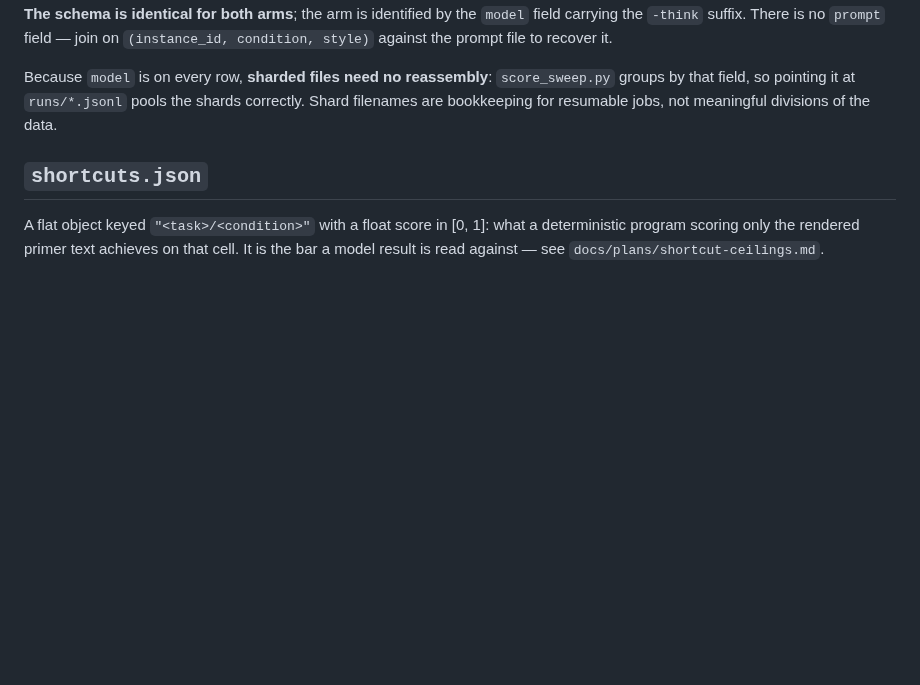
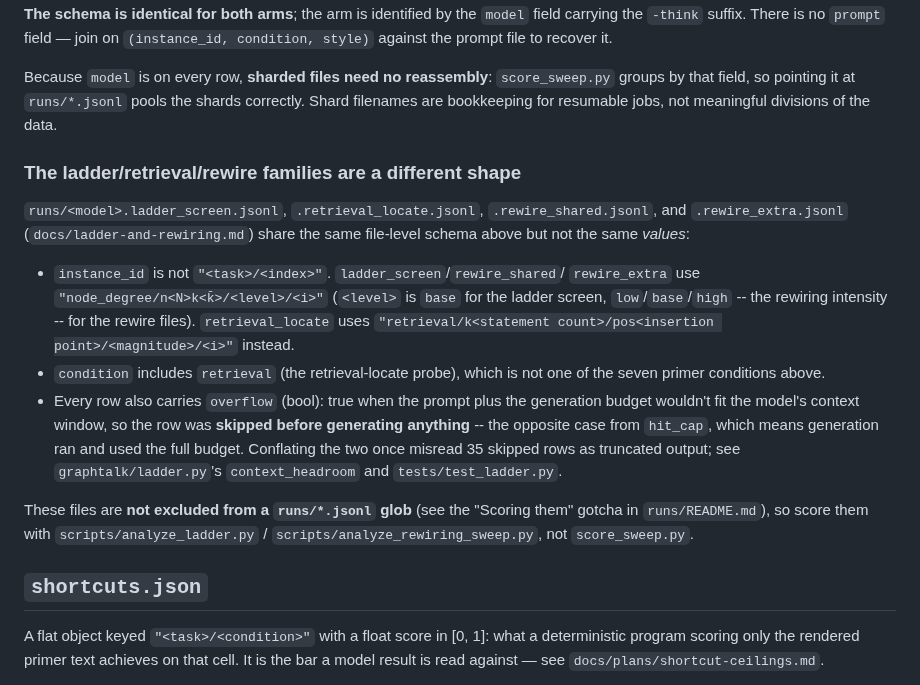
Before and after one commit to GalBrk/GraphTalk, a Markdown page: docs/DATA.md, the part around the change. Rendered like a GitHub page; blank space fills up the shorter version.

```diff
--- a/docs/DATA.md
+++ b/docs/DATA.md
@@ -80,6 +80,30 @@ Because `model` is on every row, **sharded files need no reassembly**:
 `score_sweep.py` groups by that field, so pointing it at `runs/*.jsonl` pools the
 shards correctly. Shard filenames are bookkeeping for resumable jobs, not
 meaningful divisions of the data.
+
+### The ladder/retrieval/rewire families are a different shape
+
+`runs/<model>.ladder_screen.jsonl`, `.retrieval_locate.jsonl`, `.rewire_shared.jsonl`,
+and `.rewire_extra.jsonl` (`docs/ladder-and-rewiring.md`) share the same file-level
+schema above but not the same *values*:
+
+- `instance_id` is not `"<task>/<index>"`. `ladder_screen`/`rewire_shared`/
+  `rewire_extra` use `"node_degree/n<N>k<k̄>/<level>/<i>"` (`<level>` is `base`
+  for the ladder screen, `low`/`base`/`high` -- the rewiring intensity -- for
+  the rewire files). `retrieval_locate` uses
+  `"retrieval/k<statement count>/pos<insertion point>/<magnitude>/<i>"` instead.
+- `condition` includes `retrieval` (the retrieval-locate probe), which is not one
+  of the seven primer conditions above.
+- Every row also carries `overflow` (bool): true when the prompt plus the
+  generation budget wouldn't fit the model's context window, so the row was
+  **skipped before generating anything** -- the opposite case from `hit_cap`,
+  which means generation ran and used the full budget. Conflating the two
+  once misread 35 skipped rows as truncated output; see
+  `graphtalk/ladder.py`'s `context_headroom` and `tests/test_ladder.py`.
+
+These files are **not excluded from a `runs/*.jsonl` glob** (see the "Scoring
+them" gotcha in `runs/README.md`), so score them with `scripts/analyze_ladder.py`
+/ `scripts/analyze_rewiring_sweep.py`, not `score_sweep.py`.
 
 ## `shortcuts.json`
 
```
Also changed, not shown: cluster/README.md (+22 -0 lines).
